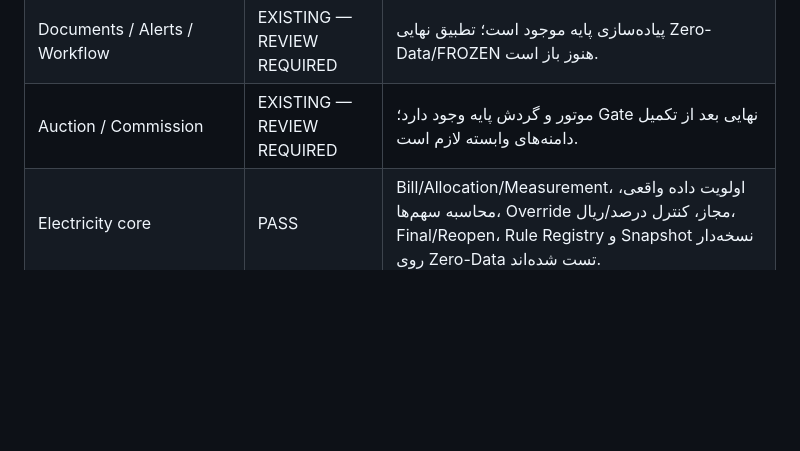
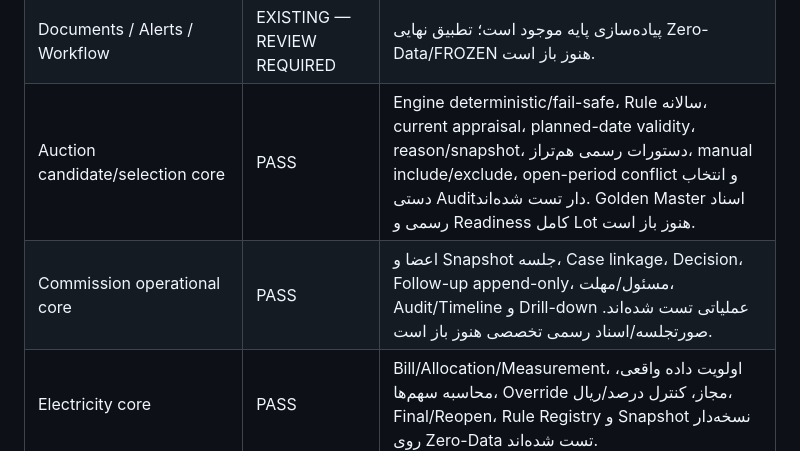
Before and after one commit to sazmantehkarimian-wq/sama-1405, a Markdown page: docs/FINAL_COMPLIANCE_AUDIT.md, the part around the change. Drawn GitHub-style; blank space fills up the shorter version.

Commit message:
docs: promote verified auction and commission operational cores

```diff
--- a/docs/FINAL_COMPLIANCE_AUDIT.md
+++ b/docs/FINAL_COMPLIANCE_AUDIT.md
@@ -22,7 +22,8 @@
 | Search / Filter | PARTIAL | جست‌وجوی کلیدهای اصلی توسعه یافته؛ فیلتر تخصصی همه ماژول‌ها کامل نیست. |
 | FileMovement / current holder | PASS | one-open-custody constraint، handover/return تراکنشی، Audit/Timeline و نمایش «الان دست کیه» در پرونده فضا تست شده‌اند. |
 | Documents / Alerts / Workflow | EXISTING — REVIEW REQUIRED | پیاده‌سازی پایه موجود است؛ تطبیق نهایی Zero-Data/FROZEN هنوز باز است. |
-| Auction / Commission | EXISTING — REVIEW REQUIRED | موتور و گردش پایه وجود دارد؛ Gate نهایی بعد از تکمیل دامنه‌های وابسته لازم است. |
+| Auction candidate/selection core | PASS | Engine deterministic/fail-safe، Rule سالانه، current appraisal، planned-date validity، reason/snapshot، دستورات رسمی هم‌تراز، manual include/exclude، open-period conflict و انتخاب دستی Auditدار تست شده‌اند. Golden Master اسناد رسمی و Readiness کامل Lot هنوز باز است. |
+| Commission operational core | PASS | اعضا و Snapshot جلسه، Case linkage، Decision، Follow-up append-only، مسئول/مهلت، Audit/Timeline و Drill-down عملیاتی تست شده‌اند. صورتجلسه/اسناد رسمی تخصصی هنوز باز است. |
 | Electricity core | PASS | Bill/Allocation/Measurement، اولویت داده واقعی، محاسبه سهم‌ها، Override مجاز، کنترل درصد/ریال، Final/Reopen، Rule Registry و Snapshot نسخه‌دار روی Zero-Data تست شده‌اند. |
 | Water / Gas foundation | PASS | Connection/Bill/Measurement و Audit مستقل از برق پیاده شده‌اند؛ هیچ فرمول برق به آب یا گاز اعمال نمی‌شود. |
 | Water / Gas reporting and advanced filters | PASS | فیلترهای تخصصی، مقایسه دوره‌ای هر اشتراک، سند قبض، Drill-down به پرونده فضا و XLSX رسمی روی Zero-Data تست شده‌اند. |
```
